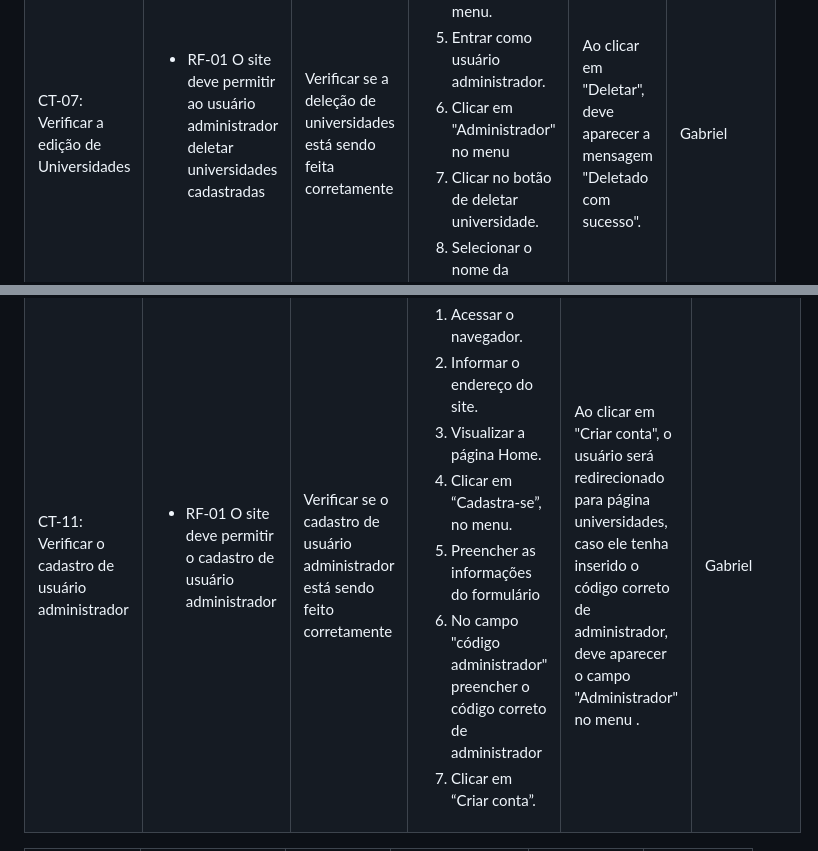
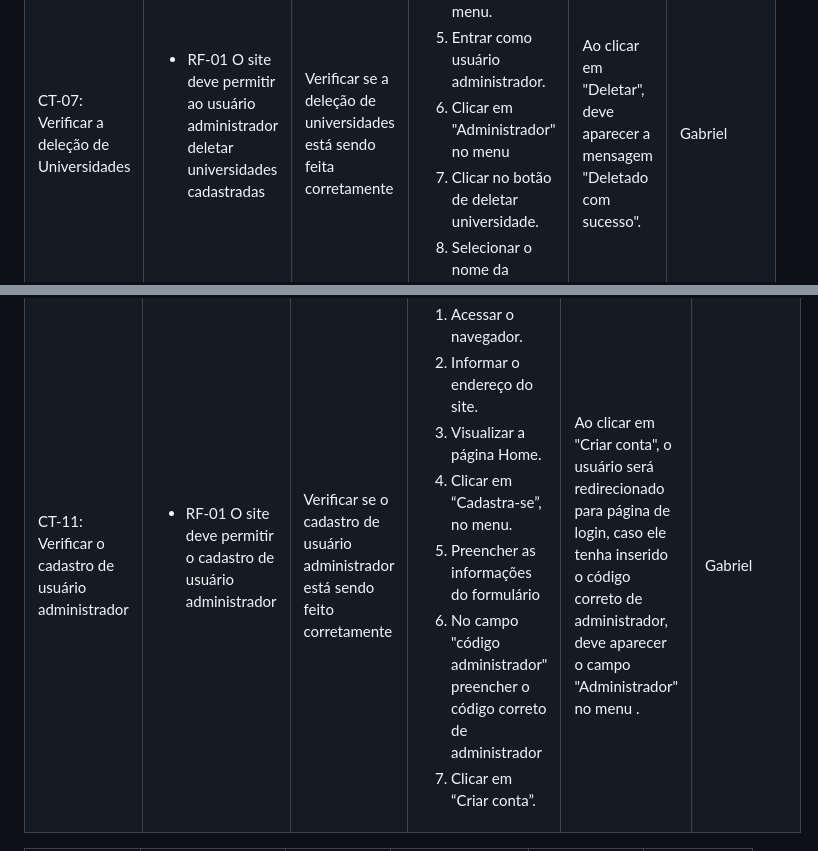
Before and after one commit to ICEI-PUC-Minas-PMV-ADS/pmv-ads-2024-1-e1-proj-web-t13-a-caminho-da-universidade, a Markdown page: documentos/07-Plano de Testes de Software.md, 2 parts joined by grey strips. Rendered like a GitHub page.

```diff
--- a/documentos/07-Plano de Testes de Software.md
+++ b/documentos/07-Plano de Testes de Software.md
@@ -211,7 +211,7 @@ Os testes funcionais a serem realizados na aplicação são descritos a seguir.
   <th>Responsável</th>
  </tr>
   <tr>
-  <td>CT-07: Verificar a edição de Universidades</td>
+  <td>CT-07: Verificar a deleção de Universidades</td>
   <td>
    <ul>
    <li>RF-01	O site deve permitir ao usuário administrador deletar universidades cadastradas</li>
@@ -369,7 +369,7 @@ Os testes funcionais a serem realizados na aplicação são descritos a seguir.
     <li>Clicar em “Criar conta”.</li>
    </ol>
    </td>
-  <td>Ao clicar em "Criar conta", o usuário será redirecionado para página universidades, caso ele tenha inserido o código correto de administrador, deve aparecer o campo "Administrador" no menu .</td>
+  <td>Ao clicar em "Criar conta", o usuário será redirecionado para página de login, caso ele tenha inserido o código correto de administrador, deve aparecer o campo "Administrador" no menu .</td>
   <td>Gabriel</td>
  </tr>
 </table>
```
